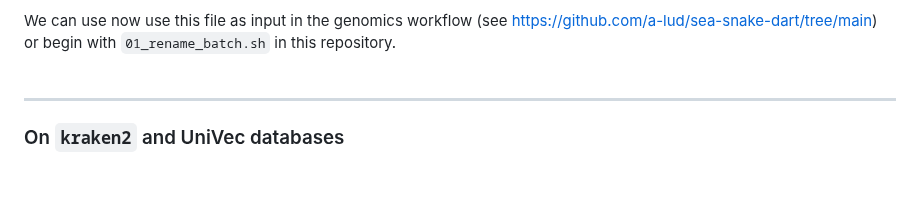
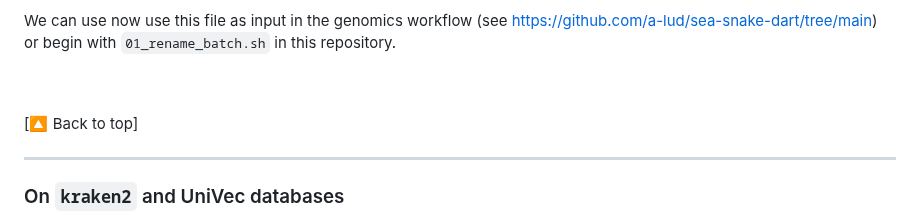
Before and after one commit to grcvhon/atm-analysis, a Markdown page: genomics/README.md, the part around one of its changes. Drawn GitHub-style; blank space fills up the shorter version.

```diff
--- a/genomics/README.md
+++ b/genomics/README.md
@@ -248,6 +249,9 @@ Preview `sample-sheet.csv`:
 We can use now use this file as input in the genomics workflow (see https://github.com/a-lud/sea-snake-dart/tree/main) or begin with `01_rename_batch.sh` in this repository.<br>
 <br>
 
+<br>
+[🔼 Back to top]
+
 ---
 
 ### On `kraken2` and UniVec databases
```
Also changed, not shown: other parts of genomics/README.md (+2 -1 lines).
